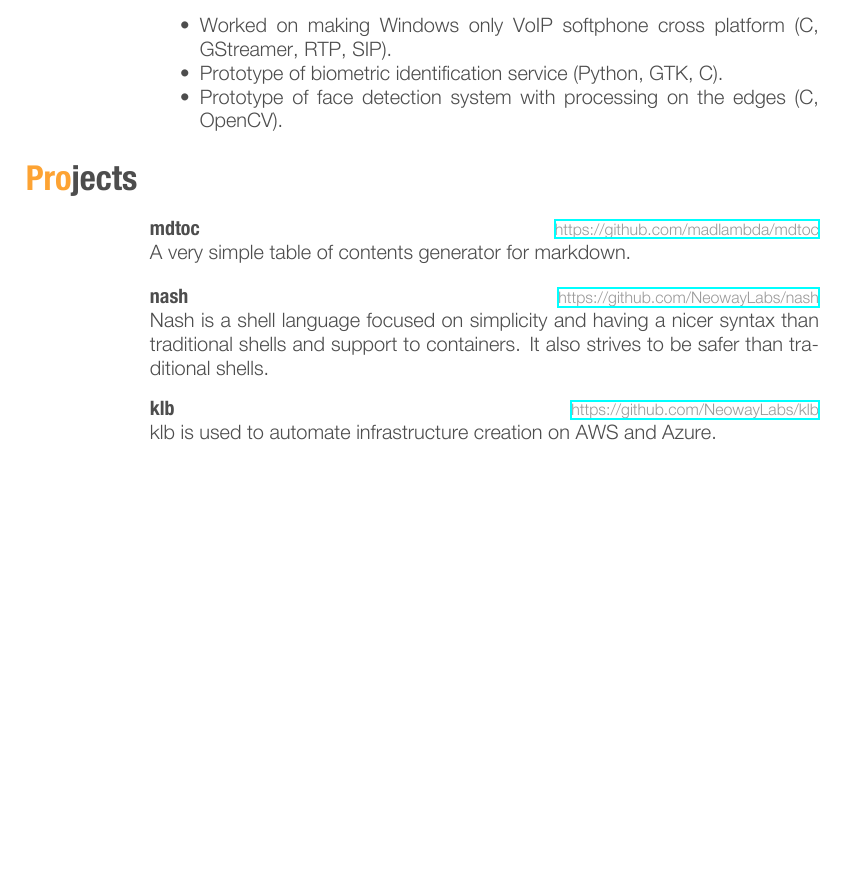
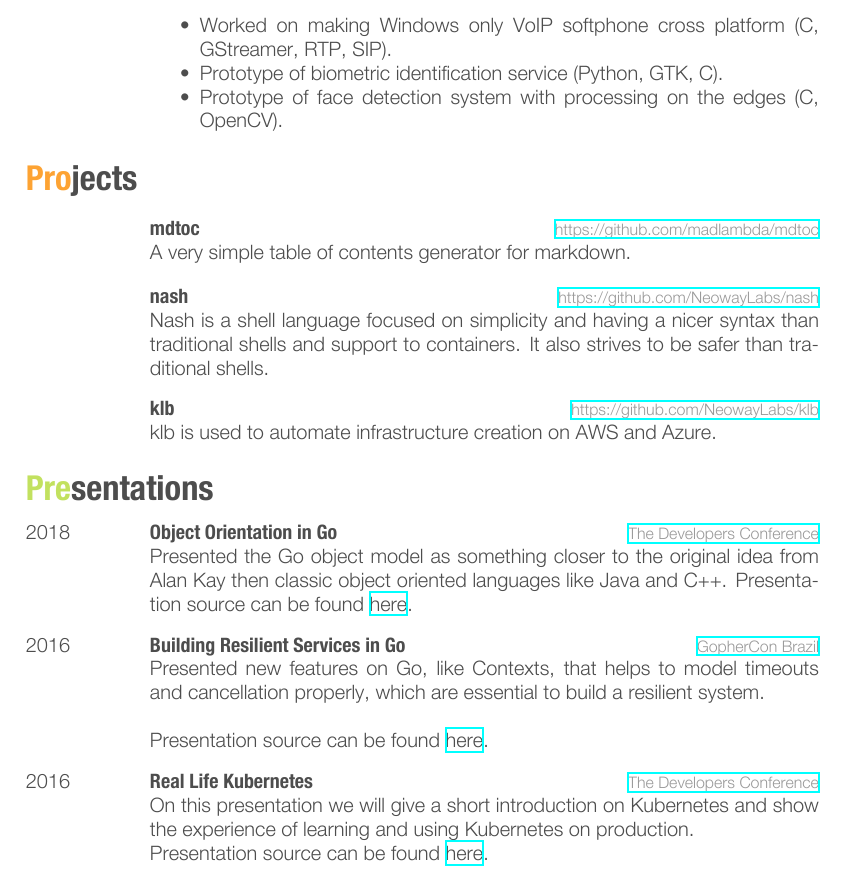
Before and after one commit to katcipis/cv, a LaTeX CV (cv.tex): part of page 2 of 2, cut so that both start at the same text, the shorter picture padded with empty space. The pictures show the PDF file cv.pdf that the author committed with the source.

Commit message:
Add presentations back

```diff
--- a/cv.tex
+++ b/cv.tex
@@ -217,6 +217,52 @@ klb is used to automate infrastructure creation on AWS and Azure.
 %------------------------------------------------
 \end{entrylist}
 
+\section{Presentations}
+
+%------------------------------------------------
+\begin{entrylist}
+\entry
+{2018}
+{Object Orientation in Go}
+{\href{http://www.thedevelopersconference.com.br/tdc/2018/florianopolis/trilha-golang}{The Developers Conference}}
+{
+Presented the Go object model as something closer to the original
+idea from Alan Kay then classic object oriented languages like Java and C++.
+Presentation source can be found \href{https://github.com/katcipis/my.presentations/blob/master/gooo/gooo.slide}{here}.
+}
+%------------------------------------------------
+\end{entrylist}
+
+%------------------------------------------------
+\begin{entrylist}
+\entry
+{2016}
+{Building Resilient Services in Go}
+{\href{https://2016.gopherconbr.org/en/}{GopherCon Brazil}}
+{
+Presented new features on Go, like Contexts, that helps to model timeouts and
+cancellation properly, which are essential to build a resilient system.\\
+
+Presentation source can be found \href{https://github.com/katcipis/my.presentations/tree/master/resilient-services-in-go}{here}.
+}
+%------------------------------------------------
+\end{entrylist}
+
+%------------------------------------------------
+\begin{entrylist}
+\entry
+{2016}
+{Real Life Kubernetes}
+{\href{http://www.thedevelopersconference.com.br/tdc/2016/florianopolis/trilha-devops}{The Developers Conference}}
+{
+On this presentation we will give a short introduction on Kubernetes and show the experience of learning
+and using Kubernetes on production.
+
+Presentation source can be found \href{https://github.com/katcipis/my.presentations/tree/master/real-life-kubernetes}{here}.
+}
+%------------------------------------------------
+\end{entrylist}
+
 %------------------------------------------------
 
 \end{document}
```
Also changed, not shown: cv.pdf.
